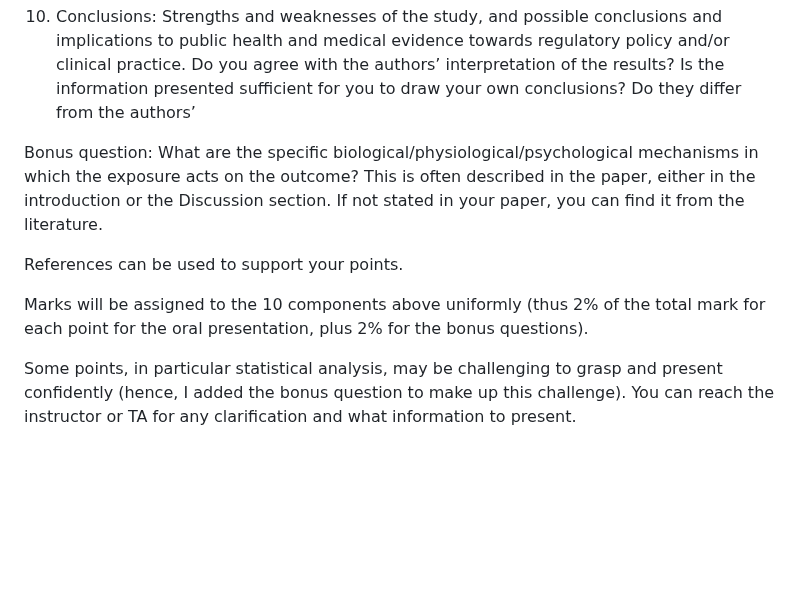
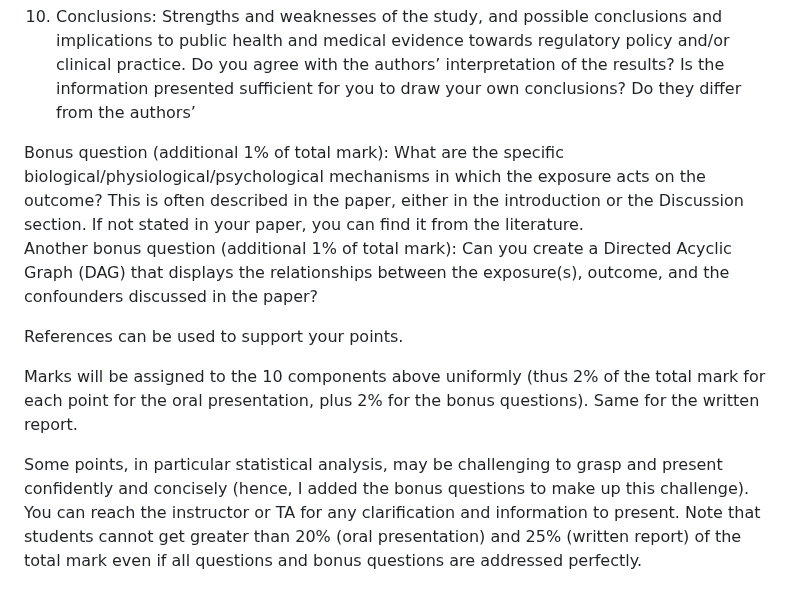
Before and after one commit to hiroshimamiya/EPIB685, a Markdown page: Assignment2.md, the part around the change. Rendered like a GitHub page; blank space fills up the shorter version.

```diff
--- a/Assignment2.md
+++ b/Assignment2.md
@@ -67,10 +67,12 @@ objective is not in PICO (PECO) format, please rewrite it accordingly.
 
 10. Conclusions: Strengths and weaknesses of the study, and possible conclusions and implications to public health and medical evidence towards regulatory policy and/or clinical practice. Do you agree with the authors’ interpretation of the results? Is the information presented sufficient for you to draw your own conclusions? Do they differ from the authors’
 
-Bonus question: What are the specific biological/physiological/psychological mechanisms in which the exposure acts on the outcome? This is often described in the paper, either in the introduction or the Discussion section. If not stated in your paper, you can find it from the literature.
+Bonus question (additional 1% of total mark): What are the specific biological/physiological/psychological mechanisms in which the exposure acts on the outcome? This is often described in the paper, either in the introduction or the Discussion section. If not stated in your paper, you can find it from the literature.
+Another bonus question (additional 1% of total mark): Can you create a Directed Acyclic Graph (DAG) that displays the relationships between the exposure(s), outcome, and the confounders discussed in the paper?
 
 References can be used to support your points.
 
-Marks will be assigned to the 10 components above uniformly (thus 2% of the total mark for each point for the oral presentation, plus 2% for the bonus questions).
+Marks will be assigned to the 10 components above uniformly (thus 2% of the total mark for each point for the oral presentation, plus 2% for the bonus questions). Same for the written report.
 
-Some points, in particular statistical analysis, may be challenging to grasp and present confidently (hence, I added the bonus question to make up this challenge). You can reach the instructor or TA for any clarification and what information to present.
+Some points, in particular statistical analysis, may be challenging to grasp and present confidently and concisely (hence, I added the bonus questions to make up this challenge). You can reach the instructor or TA for any clarification and information to present.
+Note that students cannot get greater than 20% (oral presentation) and 25% (written report) of the total mark even if all questions and bonus questions are addressed perfectly.
```
